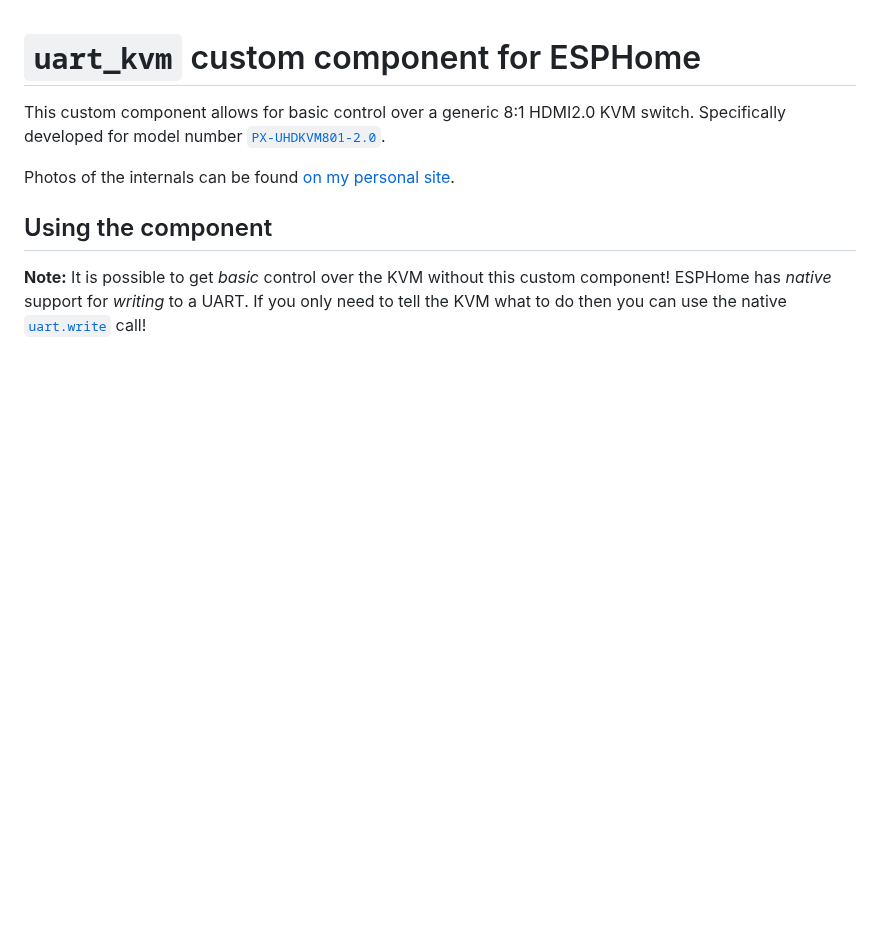
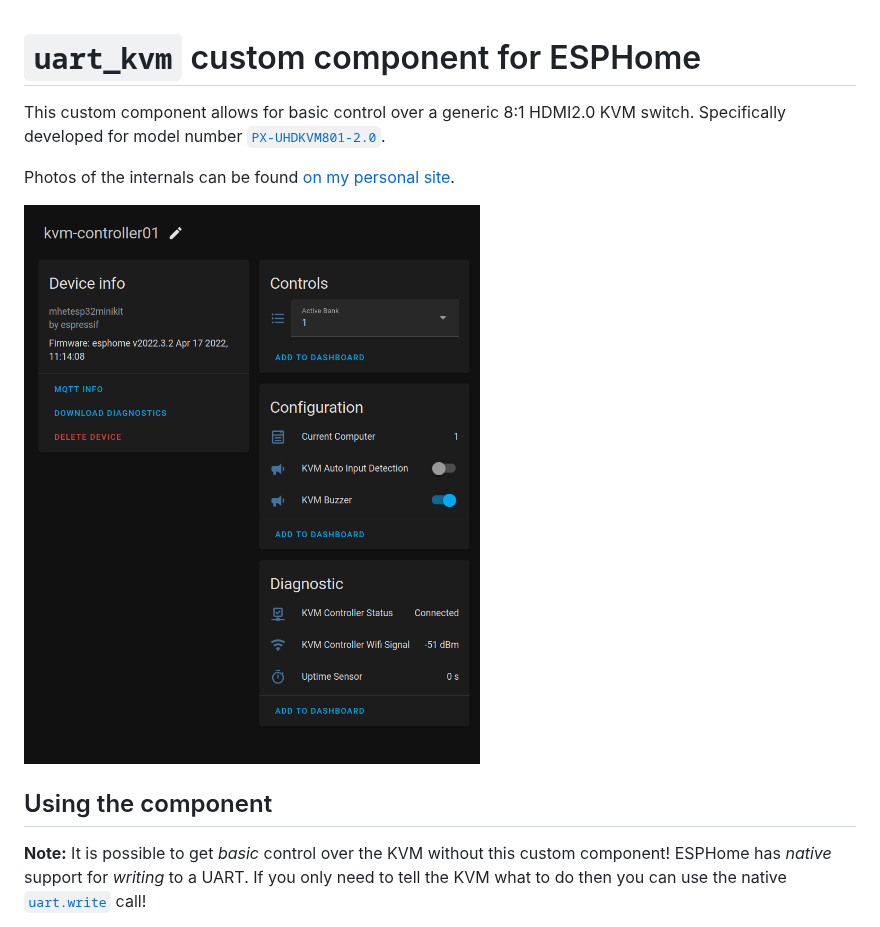
Before and after one commit to kquinsland/hdmi-kvm-esphome, a Markdown page: README.md, the part around the change. GitHub-like rendering; pictures changed too: esphome/example_ha_conf.png (added); blank space fills up the shorter version.

Commit message:
add example image from HA

```diff
--- a/README.md
+++ b/README.md
@@ -6,8 +6,11 @@ Specifically developed for model number [`PX-UHDKVM801-2.0`](https://www.aliexpr
 Photos of the internals can be found [on my personal site](https://karlquinsland.com/hdmi-kvm-teardown-and-esphome/).
 
 
+
+![](./esphome/example_ha_conf.png)
+
+
 ## Using the component
-
 
 **Note:** It is possible to get _basic_ control over the KVM without this custom component! ESPHome has _native_ support for _writing_ to a UART. If you only need to tell the KVM what to do then you can use the native [`uart.write`](https://esphome.io/components/uart.html#uart-write-action) call!
 
```
